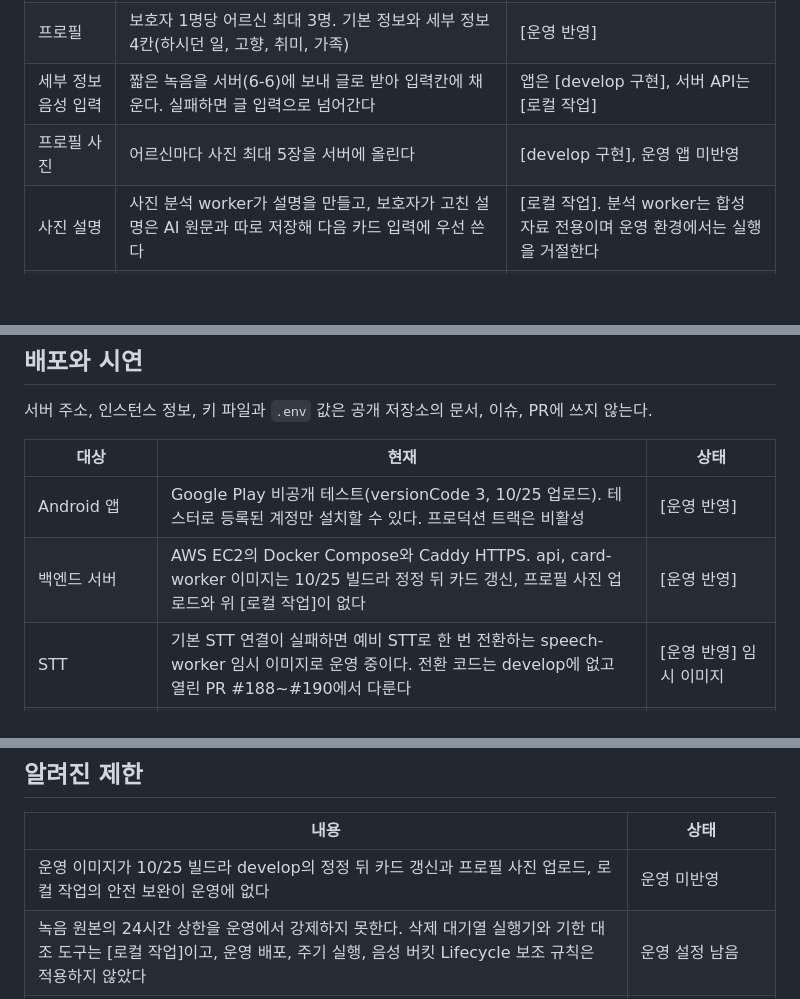
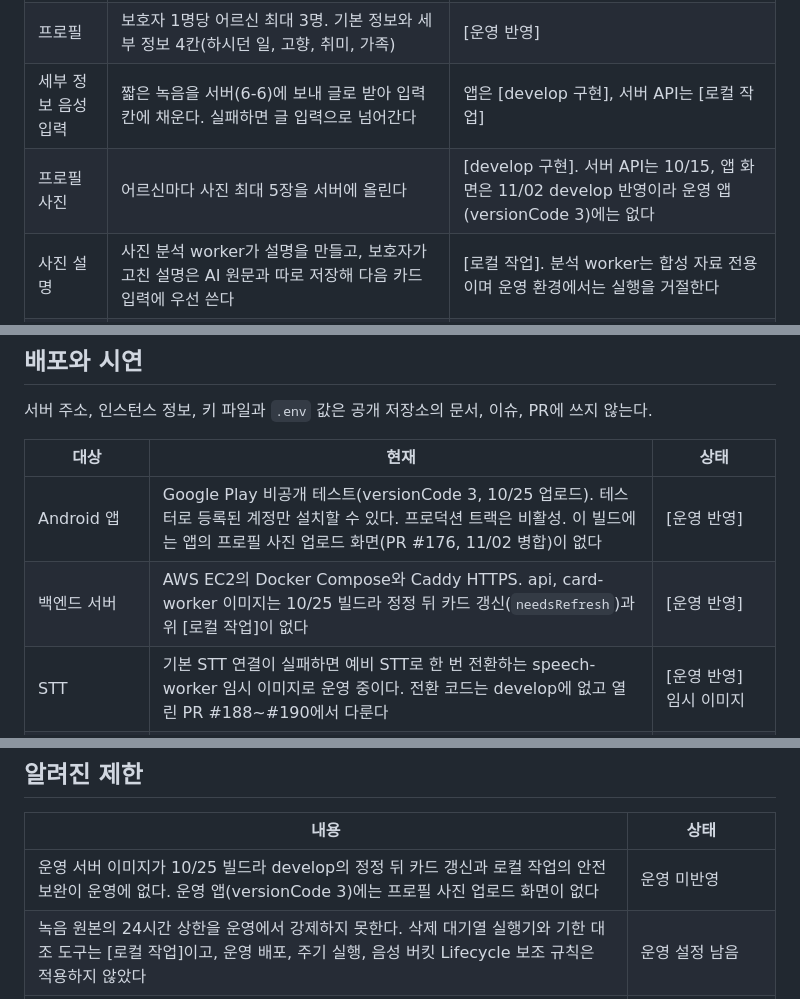
Before and after one commit to kakaotechcampus-4/ktc4-chungnam-1, a Markdown page: README.md, 3 parts joined by grey strips. Drawn GitHub-style; blank space fills up the shorter version.

Commit message:
docs: correct profile photo rollout and remaining mock use in READMEs
Profile photo upload API reached develop on 10/15, before the 10/25 api
image, so only the app upload screen (PR #176) is missing from the Play
build. In app/README.md, list the logged-in mock reads that remain
(account consent display and unsaved consent changes, mock lifeFactIds)
and note that the voice example uses mock data only when logged out.

Co-Authored-By: Claude Opus 5.5 <noreply@anthropic.com>
(cherry picked from commit f2be27db808524ecce34232b2b0276b41a809849)

```diff
--- a/README.md
+++ b/README.md
@@ -32,7 +32,7 @@
 | 로그인과 동의 | 구글 로그인 뒤 필수 동의 2종을 제출해야 계정이 생긴다 | [운영 반영] |
 | 프로필 | 보호자 1명당 어르신 최대 3명. 기본 정보와 세부 정보 4칸(하시던 일, 고향, 취미, 가족) | [운영 반영] |
 | 세부 정보 음성 입력 | 짧은 녹음을 서버(6-6)에 보내 글로 받아 입력칸에 채운다. 실패하면 글 입력으로 넘어간다 | 앱은 [develop 구현], 서버 API는 [로컬 작업] |
-| 프로필 사진 | 어르신마다 사진 최대 5장을 서버에 올린다 | [develop 구현], 운영 앱 미반영 |
+| 프로필 사진 | 어르신마다 사진 최대 5장을 서버에 올린다 | [develop 구현]. 서버 API는 10/15, 앱 화면은 11/02 develop 반영이라 운영 앱(versionCode 3)에는 없다 |
 | 사진 설명 | 사진 분석 worker가 설명을 만들고, 보호자가 고친 설명은 AI 원문과 따로 저장해 다음 카드 입력에 우선 쓴다 | [로컬 작업]. 분석 worker는 합성 자료 전용이며 운영 환경에서는 실행을 거절한다 |
 | 대화 카드 | card-worker가 카드 12장을 만든다. 1~9번 중에서 골라 면회를 시작하고 10~12번은 면회 중 보충 카드다 | [운영 반영] |
 | 면회 | 기기에서 WAV 16kHz mono로 녹음하고 끝낼 때 참여자 수를 확인한다. 면회 사진 1장을 올릴 수 있다 | [운영 반영] 회차와 녹음 전송. 면회 사진은 [develop 구현], 운영 사용 미확인 |
@@ -166,8 +166,8 @@
 
 | 대상 | 현재 | 상태 |
 | --- | --- | --- |
-| Android 앱 | Google Play 비공개 테스트(versionCode 3, 10/25 업로드). 테스터로 등록된 계정만 설치할 수 있다. 프로덕션 트랙은 비활성 | [운영 반영] |
-| 백엔드 서버 | AWS EC2의 Docker Compose와 Caddy HTTPS. api, card-worker 이미지는 10/25 빌드라 정정 뒤 카드 갱신, 프로필 사진 업로드와 위 [로컬 작업]이 없다 | [운영 반영] |
+| Android 앱 | Google Play 비공개 테스트(versionCode 3, 10/25 업로드). 테스터로 등록된 계정만 설치할 수 있다. 프로덕션 트랙은 비활성. 이 빌드에는 앱의 프로필 사진 업로드 화면(PR #176, 11/02 병합)이 없다 | [운영 반영] |
+| 백엔드 서버 | AWS EC2의 Docker Compose와 Caddy HTTPS. api, card-worker 이미지는 10/25 빌드라 정정 뒤 카드 갱신(`needsRefresh`)과 위 [로컬 작업]이 없다 | [운영 반영] |
 | STT | 기본 STT 연결이 실패하면 예비 STT로 한 번 전환하는 speech-worker 임시 이미지로 운영 중이다. 전환 코드는 develop에 없고 열린 PR #188~#190에서 다룬다 | [운영 반영] 임시 이미지 |
 | 로그인 없는 화면 확인 | 디버그 빌드를 `--dart-define` 없이 실행하면 합성 목 데이터로 화면을 볼 수 있다. 서버 기능은 확인할 수 없다 | [develop 구현] 임시 |
 | 심사자 접근 방법, 시연 영상 | 테스터 등록 경로와 촬영 시점을 정하는 중 | [계획] |
@@ -186,7 +186,7 @@
 
 | 내용 | 상태 |
 | --- | --- |
-| 운영 이미지가 10/25 빌드라 develop의 정정 뒤 카드 갱신과 프로필 사진 업로드, 로컬 작업의 안전 보완이 운영에 없다 | 운영 미반영 |
+| 운영 서버 이미지가 10/25 빌드라 develop의 정정 뒤 카드 갱신과 로컬 작업의 안전 보완이 운영에 없다. 운영 앱(versionCode 3)에는 프로필 사진 업로드 화면이 없다 | 운영 미반영 |
 | 녹음 원본의 24시간 상한을 운영에서 강제하지 못한다. 삭제 대기열 실행기와 기한 대조 도구는 [로컬 작업]이고, 운영 배포, 주기 실행, 음성 버킷 Lifecycle 보조 규칙은 적용하지 않았다 | 운영 설정 남음 |
 | 사진 분석 동의를 계정별로 확인하는 필드가 DB에 없다. 그래서 사진 분석 worker는 합성 자료 전용이며 운영 Compose에 넣지 않았다 | [미구현] 동의 연결 |
 | 빈 전사는 리포트 생성 전에 거절하고, 화자 라벨이 부족한데 새 이야기 후보가 오면 저장을 거절한다. 리포트 문장의 인물 귀속 전체를 코드로 검사하지는 않는다 | 검사는 [로컬 작업], 귀속 검사는 [미구현] |
```
Also changed, not shown: app/README.md (+2 -2 lines).
